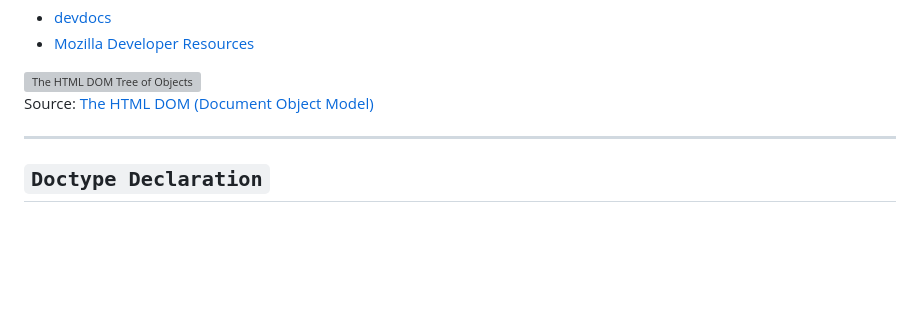
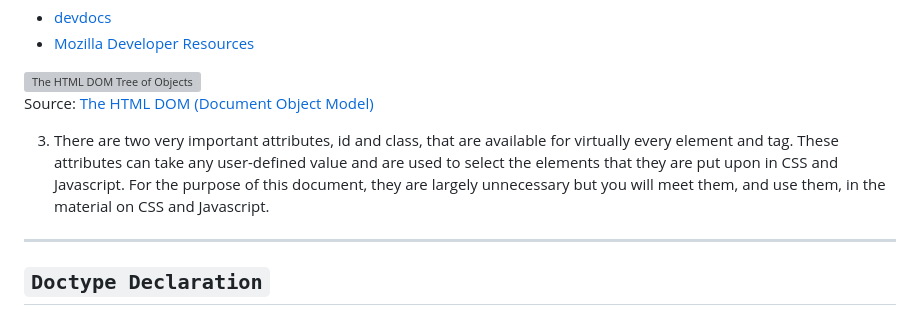
Before and after one commit to jadebono/DLT5141, a Markdown page: html/docs.md, the part around the change. Drawn GitHub-style; blank space fills up the shorter version; grey boxes are pictures that could not be loaded.

Commit message:
added note on id and class in doc on html

```diff
--- a/html/docs.md
+++ b/html/docs.md
@@ -22,6 +22,8 @@ Most of the material in these notes have been adapted from:
 
 ![The HTML DOM Tree of Objects](https://www.w3schools.com/js/pic_htmltree.gif)
 Source: [The HTML DOM (Document Object Model)](https://www.w3schools.com/js/js_htmldom.asp)
+
+3. There are two very important attributes, id and class, that are available for virtually every element and tag. These attributes can take any user-defined value and are used to select the elements that they are put upon in CSS and Javascript. For the purpose of this document, they are largely unnecessary but you will meet them, and use them, in the material on CSS and Javascript.
 
 ---
 
```
